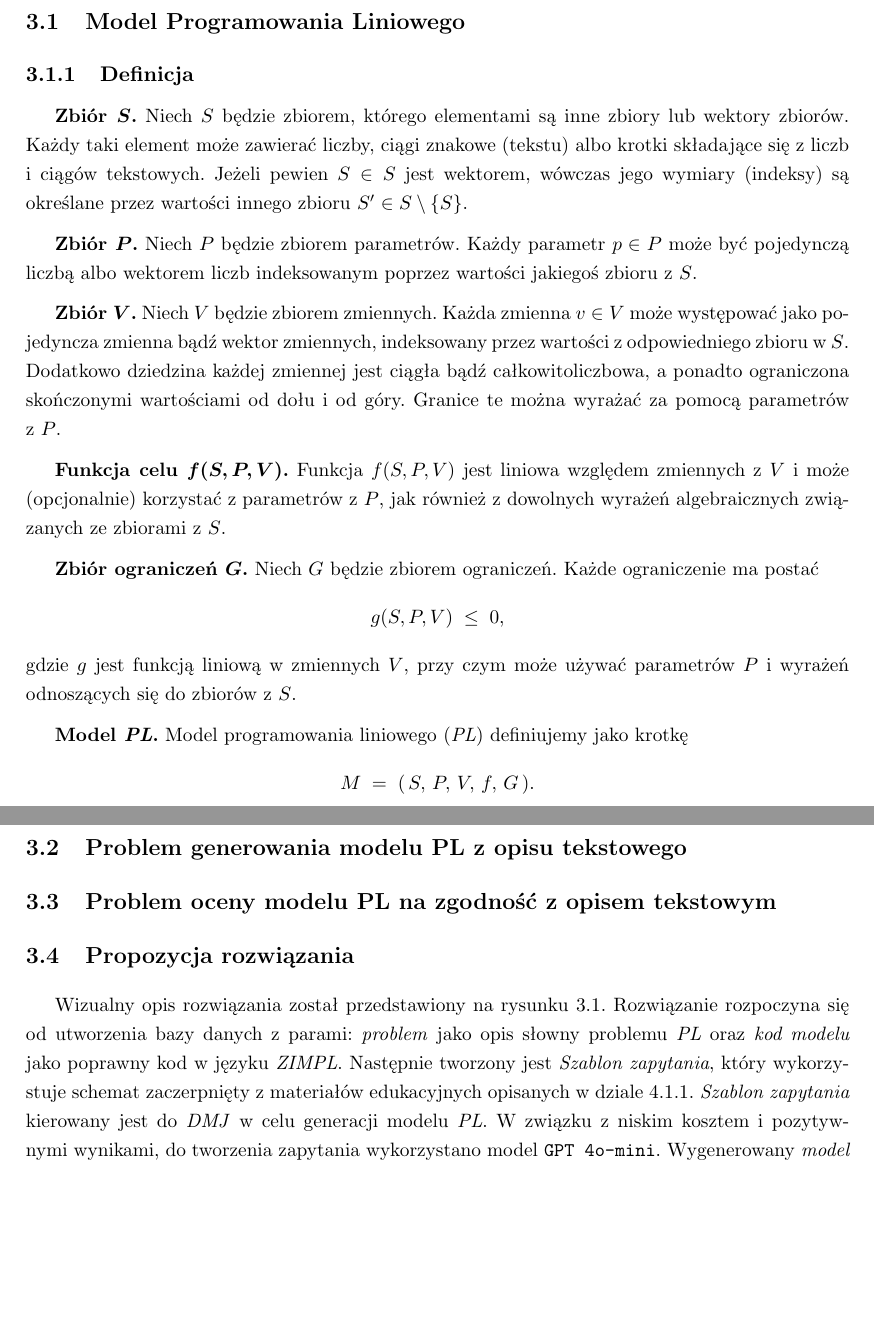
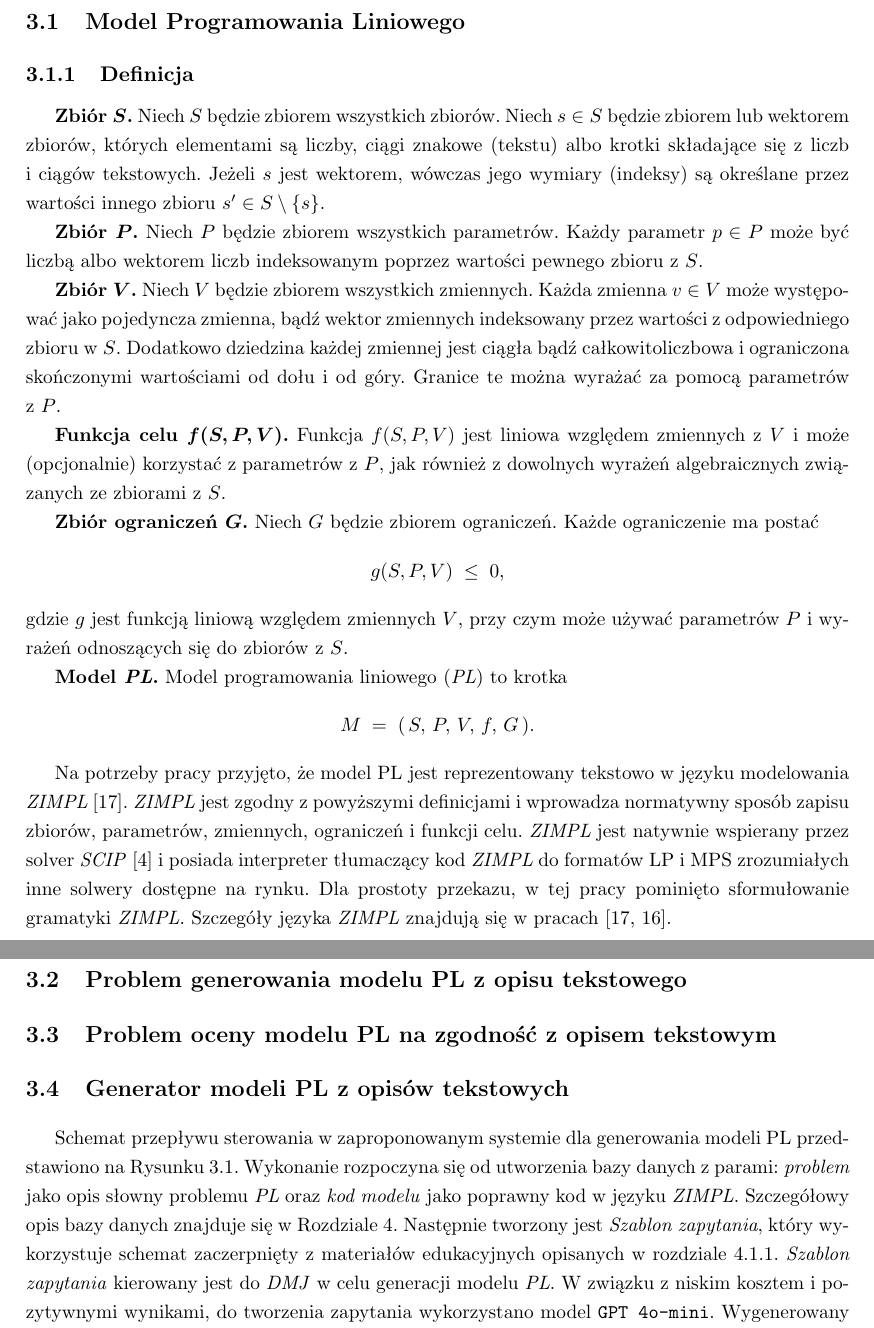
Before and after one commit to adamzsl/thesis, a LaTeX thesis (main.tex, which reads chapters/03-opis-rozwiazania.tex): two parts of pages 9 and 11 of 42, joined at a grey line, cut so that both start at the same text, the shorter picture padded with empty space. Compiled offline with pdfLaTeX.

Commit message:
fixes in Chapter 3

```diff
--- a/chapters/03-opis-rozwiazania.tex
+++ b/chapters/03-opis-rozwiazania.tex
@@ -14,35 +14,38 @@
 % - Model Programowania Liniowego - tutaj definicja, która jest zgodna z reprezentacją ZIMPL
 \subsection{Definicja}
 \textbf{Zbiór \boldmath$S$.}
-Niech $S$ będzie zbiorem, którego elementami są inne zbiory lub wektory zbiorów. Każdy taki element może zawierać liczby, ciągi znakowe (tekstu) albo krotki składające się z liczb i ciągów tekstowych. Jeżeli pewien $S \in S$ jest wektorem, wówczas jego wymiary (indeksy) są określane przez wartości innego zbioru $S' \in S \setminus \{S\}$.
+Niech $S$ będzie zbiorem wszystkich zbiorów. Niech $s\in S$ będzie zbiorem lub wektorem zbiorów, których elementami są liczby, ciągi znakowe (tekstu) albo krotki składające się z liczb i ciągów tekstowych. Jeżeli $s$ jest wektorem, wówczas jego wymiary (indeksy) są określane przez wartości innego zbioru $s' \in S \setminus \{s\}$.
 
-\medskip
+%\medskip
 \textbf{Zbiór \boldmath$P$.}
-Niech $P$ będzie zbiorem parametrów. Każdy parametr $p \in P$ może być pojedynczą liczbą albo wektorem liczb indeksowanym poprzez wartości jakiegoś zbioru z~$S$.
+Niech $P$ będzie zbiorem wszystkich parametrów. Każdy parametr $p \in P$ może być liczbą albo wektorem liczb indeksowanym poprzez wartości pewnego zbioru z~$S$.
 
-\medskip
+%\medskip
 \textbf{Zbiór \boldmath$V$.}
-Niech $V$ będzie zbiorem zmiennych. Każda zmienna $v \in V$ może występować jako pojedyncza zmienna bądź wektor zmiennych, indeksowany przez wartości z~odpowiedniego zbioru w~$S$. Dodatkowo dziedzina każdej zmiennej jest ciągła bądź całkowitoliczbowa, a ponadto ograniczona skończonymi wartościami od dołu i~od góry. Granice te można wyrażać za pomocą parametrów z~$P$.
+Niech $V$ będzie zbiorem wszystkich zmiennych. Każda zmienna $v \in V$ może występować jako pojedyncza zmienna, bądź wektor zmiennych indeksowany przez wartości z~odpowiedniego zbioru w~$S$. Dodatkowo dziedzina każdej zmiennej jest ciągła bądź całkowitoliczbowa i~ograniczona skończonymi wartościami od dołu i~od góry. Granice te można wyrażać za pomocą parametrów z~$P$.
 
-\medskip
+%\medskip
 \textbf{Funkcja celu \boldmath$f(S,P,V)$.}
 Funkcja $f(S,P,V)$ jest liniowa względem zmiennych z~$V$ i~może (opcjonalnie) korzystać z~parametrów z~$P$, jak również z~dowolnych wyrażeń algebraicznych związanych ze zbiorami z~$S$.
 
-\medskip
+%\medskip
 \textbf{Zbiór ograniczeń \boldmath$G$.}
 Niech $G$ będzie zbiorem ograniczeń. Każde ograniczenie ma postać
 \[
 g(S,P,V) \;\leq\; 0,
 \]
-gdzie $g$ jest funkcją liniową w~zmiennych $V$, przy czym może używać parametrów $P$ i~wyrażeń odnoszących się do zbiorów z~$S$.
+gdzie $g$ jest funkcją liniową względem zmiennych $V$, przy czym może używać parametrów $P$ i~wyrażeń odnoszących się do zbiorów z~$S$.
 
-\medskip
+%\medskip
 \textbf{Model \textit{PL}.}
-Model programowania liniowego (\textit{PL}) definiujemy jako krotkę
+Model programowania liniowego (\textit{PL}) to krotka
 \[
 M \;=\; (\,S,\,P,\,V,\,f,\,G\,).
 \]
-\subsection{Przykładowy model \akronim{PL} w języku \akronim{ZIMPL} dla problemu optymalnego doboru ilościowego dwóch rodzajów żywności}
+
+Na potrzeby pracy przyjęto, że model PL jest reprezentowany tekstowo w języku modelowania \akronim{ZIMPL}~\cite{zimpl_manual}. \akronim{ZIMPL} jest zgodny z powyższymi definicjami i wprowadza normatywny sposób zapisu zbiorów, parametrów, zmiennych, ograniczeń i funkcji celu. \akronim{ZIMPL} jest natywnie wspierany przez solver \akronim{SCIP} \cite{scip_documentation} i posiada interpreter tłumaczący kod \akronim{ZIMPL} do formatów LP i MPS zrozumiałych inne solwery dostępne na rynku. Dla prostoty przekazu, w tej pracy pominięto sformułowanie gramatyki \akronim{ZIMPL}. Szczegóły języka \akronim{ZIMPL} znajdują się w pracach \cite{zimpl_manual,Koch2005}.
+
+Przykładowy model \akronim{PL} w języku \akronim{ZIMPL} dla problemu optymalnego doboru ilościowego dwóch rodzajów żywności zaprezentowano poniżej.
 \begin{lstlisting}[language=zimpl]
 set Foods := {"FoodI", "FoodII"};
 set Vitamins := {"VitaminA", "VitaminC"};
@@ -161,7 +165,7 @@ subto vitamin_constraints:
 
 
 
-\section{Propozycja rozwiązania}
+\section{Generator modeli PL z opisów tekstowych}
 
 % TP: TODO: bardzo proszę trzymać się nazewnictwa:
 % - "zagadnienie" to zagadnienie optymalizacyjne
@@ -213,8 +217,8 @@ subto vitamin_constraints:
 \label{fig:workflow}
 \end{figure}
 
-Wizualny opis rozwiązania został przedstawiony na rysunku \ref{fig:workflow}. % TP: łatwiej jest zrozumieć, kiedy od początku jest odwołanie do schematu
-Rozwiązanie rozpoczyna się od utworzenia bazy danych z parami: \textit{problem} jako opis słowny problemu \textit{PL} oraz \textit{kod modelu} jako poprawny kod w języku \textit{ZIMPL}. Następnie tworzony jest \textit{Szablon zapytania}, który wykorzystuje schemat zaczerpnięty z materiałów edukacyjnych opisanych w dziale \ref{sec:model_example}. \textit{Szablon zapytania} kierowany jest do \textit{DMJ} w celu generacji modelu \textit{PL}. W związku z niskim kosztem i pozytywnymi wynikami, do tworzenia zapytania wykorzystano model \texttt{GPT 4o-mini}. Wygenerowany \textit{model} zostaje poddany procesowi \textit{Walidacji działania kodu}, korzystając z programu \href{https://www.scipopt.org/}{SCIP} \cite{BolusaniEtal2024ZR}. % TP: TODO: SCIP ma oficjalną publikację do cytowania https://www.scipopt.org/index.php#cite - DONE
+Schemat przepływu sterowania w zaproponowanym systemie dla generowania modeli PL przedstawiono na Rysunku~\ref{fig:workflow}. % TP: łatwiej jest zrozumieć, kiedy od początku jest odwołanie do schematu
+Wykonanie rozpoczyna się od utworzenia bazy danych z parami: \textit{problem} jako opis słowny problemu \textit{PL} oraz \textit{kod modelu} jako poprawny kod w języku \textit{ZIMPL}. Szczegółowy opis bazy danych znajduje się w Rozdziale~\ref{ch:dataset}. Następnie tworzony jest \textit{Szablon zapytania}, który wykorzystuje schemat zaczerpnięty z materiałów edukacyjnych opisanych w rozdziale~\ref{sec:model_example}. \textit{Szablon zapytania} kierowany jest do \textit{DMJ} w celu generacji modelu \textit{PL}. W związku z niskim kosztem i pozytywnymi wynikami, do tworzenia zapytania wykorzystano model \texttt{GPT 4o-mini}. Wygenerowany \textit{model} zostaje poddany procesowi \textit{Walidacji działania kodu}, korzystając z programu \href{https://www.scipopt.org/}{SCIP} \cite{BolusaniEtal2024ZR}. % TP: TODO: SCIP ma oficjalną publikację do cytowania https://www.scipopt.org/index.php#cite - DONE
 
  Zdecydowano się na \textit{SCIP}, ponieważ jest to darmowe, otwarte oprogramowanie z rozbudowaną dokumentacją. % TP: TODO <- unikajcie niepotwierdzonych stwierdzeń; prawdopodobnie można znależć benchmarki, w których SCIP wypada słabiej od konkurencji; wybór SCIPa wynika z jego dostępności; to jest projekt open-source - DONE
  W przypadku wystąpienia błędu w wygenerowanym kodzie, program do \textit{Walidacji działania kodu} powiadamia o tym \textit{Ekspertów}, którzy przystępują do rekonstrukcji szablonu zapytania.
```
Also changed, not shown: bibliografia.bib (+6 -0 lines), chapters/04-dane.tex (+1 -1 lines), chapters/03-opis-rozwiazania.tex (19 more changed lines).
